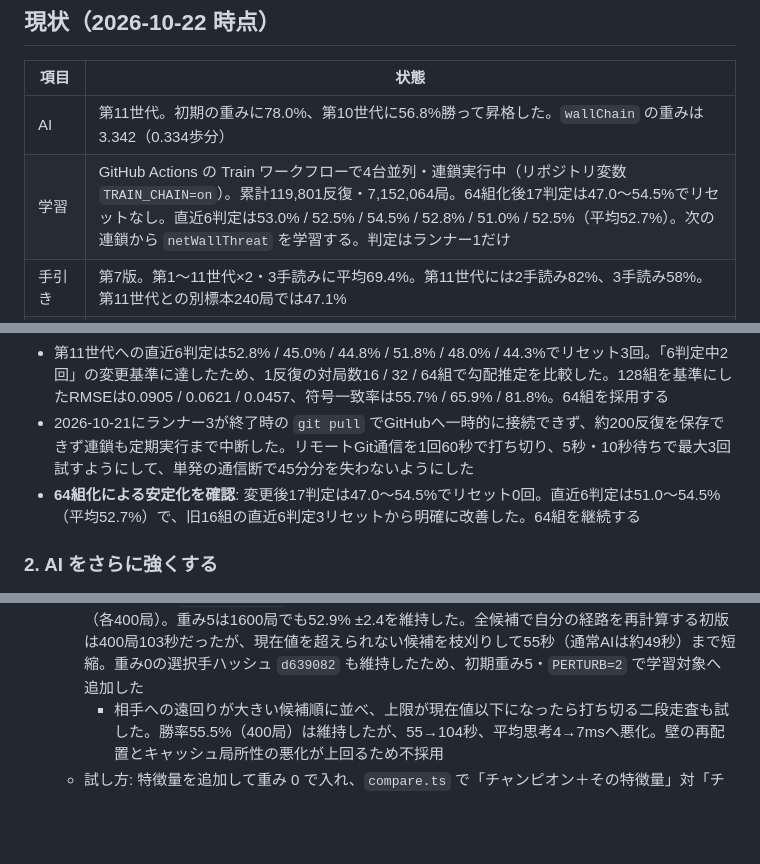
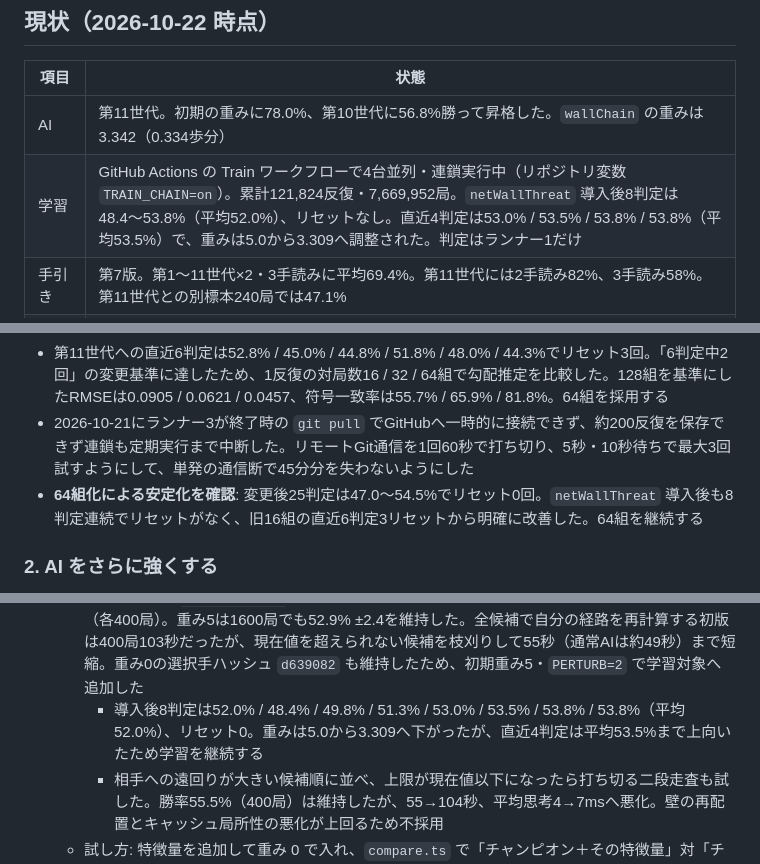
Before and after one commit to shimewtr/wall-race, a Markdown page: docs/roadmap.md, 3 parts joined by grey strips. Rendered like a GitHub page; blank space fills up the shorter version.

```diff
--- a/docs/roadmap.md
+++ b/docs/roadmap.md
@@ -15,7 +15,7 @@ AI 学習の経緯と詳しい継続手順は [training.md](training.md) にま
 | 項目 | 状態 |
 | --- | --- |
 | AI | 第11世代。初期の重みに78.0%、第10世代に56.8%勝って昇格した。`wallChain` の重みは3.342（0.334歩分） |
-| 学習 | GitHub Actions の Train ワークフローで4台並列・連鎖実行中（リポジトリ変数 `TRAIN_CHAIN=on`）。累計119,801反復・7,152,064局。64組化後17判定は47.0〜54.5%でリセットなし。直近6判定は53.0% / 52.5% / 54.5% / 52.8% / 51.0% / 52.5%（平均52.7%）。次の連鎖から `netWallThreat` を学習する。判定はランナー1だけ |
+| 学習 | GitHub Actions の Train ワークフローで4台並列・連鎖実行中（リポジトリ変数 `TRAIN_CHAIN=on`）。累計121,824反復・7,669,952局。`netWallThreat` 導入後8判定は48.4〜53.8%（平均52.0%）、リセットなし。直近4判定は53.0% / 53.5% / 53.8% / 53.8%（平均53.5%）で、重みは5.0から3.309へ調整された。判定はランナー1だけ |
 | 手引き | 第7版。第1〜11世代×2・3手読みに平均69.4%。第11世代には2手読み82%、3手読み58%。第11世代との別標本240局では47.1% |
 | Web | https://shimewtr.github.io/wall-race/ 。学習で昇格すると自動更新。人間対AIは常に人間が手前。対戦形式・先後・強さはボタン選択、操作欄は固定して使用不可時だけ無効化。盤面上は左右の勝率表示、決着時は勝者色の `WIN` に切り替える。詳細数値はルールの前に表示 |
 
@@ -33,7 +33,7 @@ AI 学習の経緯と詳しい継続手順は [training.md](training.md) にま
 - 第9世代昇格後は14判定平均48.8%で停滞していたが、`wallChain` 導入後に第10世代へ昇格。第10世代への8判定は52.8〜54.5%（平均54.0%）でリセットなし、その後56.8%となり第11世代へ昇格した（対初期78.0%）
 - 第11世代への直近6判定は52.8% / 45.0% / 44.8% / 51.8% / 48.0% / 44.3%でリセット3回。「6判定中2回」の変更基準に達したため、1反復の対局数16 / 32 / 64組で勾配推定を比較した。128組を基準にしたRMSEは0.0905 / 0.0621 / 0.0457、符号一致率は55.7% / 65.9% / 81.8%。64組を採用する
 - 2026-10-21にランナー3が終了時の `git pull` でGitHubへ一時的に接続できず、約200反復を保存できず連鎖も定期実行まで中断した。リモートGit通信を1回60秒で打ち切り、5秒・10秒待ちで最大3回試すようにして、単発の通信断で45分分を失わないようにした
-- **64組化による安定化を確認**: 変更後17判定は47.0〜54.5%でリセット0回。直近6判定は51.0〜54.5%（平均52.7%）で、旧16組の直近6判定3リセットから明確に改善した。64組を継続する
+- **64組化による安定化を確認**: 変更後25判定は47.0〜54.5%でリセット0回。`netWallThreat` 導入後も8判定連続でリセットがなく、旧16組の直近6判定3リセットから明確に改善した。64組を継続する
 
 ### 2. AI をさらに強くする
 
@@ -51,6 +51,7 @@ AI 学習の経緯と詳しい継続手順は [training.md](training.md) にま
   - 壁脅威と終盤の近さの組み合わせ: 第11世代が最初の壁を平均17.9手目・相手残り1.7歩で置くことから、`wallThreat` を相手の残り歩数で割る `threatWhenClose` を試した。重み0では基準と選択手ハッシュ `d639082` が一致。重み2.5 / 5 / 10は第11世代に50.5% / 50.2% / 48.8%（各400局）で、明確な改善がなく強くするほど悪化したため不採用
   - 有効な壁の選択肢: 最大の遠回りだけでなく「相手を1歩以上遠回りさせる壁が何通りあるか」を `wallOptions=log2(選択肢+1)` として試した。重み0の選択手ハッシュは基準と同じ `d639082`。重み1.25 / 2.5 / 5は第11世代に48.5% / 53.0% / 52.5%（各400局）だったが、最良の2.5を1600局へ増やすと50.6% ±2.4で優位性が消えたため不採用
   - **自分を苦しくしない壁脅威を採用**: 相手への遠回りから自分への遠回りを引き、最も正味効果の高い壁を選ぶ `netWallThreat` を試した。重み2.5 / 5 / 10は第11世代に51.2% / 55.5% / 44.8%（各400局）。重み5は1600局でも52.9% ±2.4を維持した。全候補で自分の経路を再計算する初版は400局103秒だったが、現在値を超えられない候補を枝刈りして55秒（通常AIは約49秒）まで短縮。重み0の選択手ハッシュ `d639082` も維持したため、初期重み5・`PERTURB=2` で学習対象へ追加した
+    - 導入後8判定は52.0% / 48.4% / 49.8% / 51.3% / 53.0% / 53.5% / 53.8% / 53.8%（平均52.0%）、リセット0。重みは5.0から3.309へ下がったが、直近4判定は平均53.5%まで上向いたため学習を継続する
     - 相手への遠回りが大きい候補順に並べ、上限が現在値以下になったら打ち切る二段走査も試した。勝率55.5%（400局）は維持したが、55→104秒、平均思考4→7msへ悪化。壁の再配置とキャッシュ局所性の悪化が上回るため不採用
   - 試し方: 特徴量を追加して重み 0 で入れ、`compare.ts` で「チャンピオン＋その特徴量」対「チャンピオン」を比べる。勝ち越したら学習の対象（`PERTURB`）に入れる
 - **読みの深さ**: 80局面の実測は3手1.33秒、4手3.31秒、5手16.06秒。4手読みは3手読みに70.5% ±4.5（400局）だったためWebの「つよい」に採用。第10世代では最短経路計算の高速化により4手読み平均33.0→18.4ms/手、20,428→36,590ノード/秒、全4コア0.96→1.53組/秒。選択手ハッシュ `98d8e83c` は維持した。5手読みは3手の約12倍なので見送った。学習・昇格判定は従来どおり3手読み
```
Also changed, not shown: README.md (+1 -1 lines), docs/training.md (+1 -1 lines).
